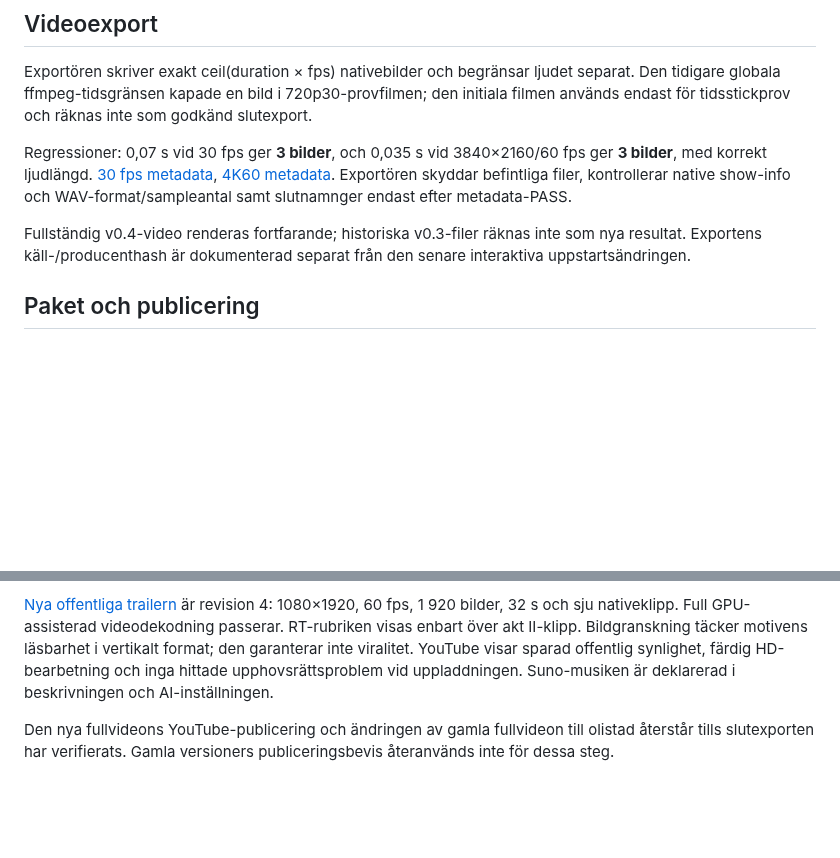
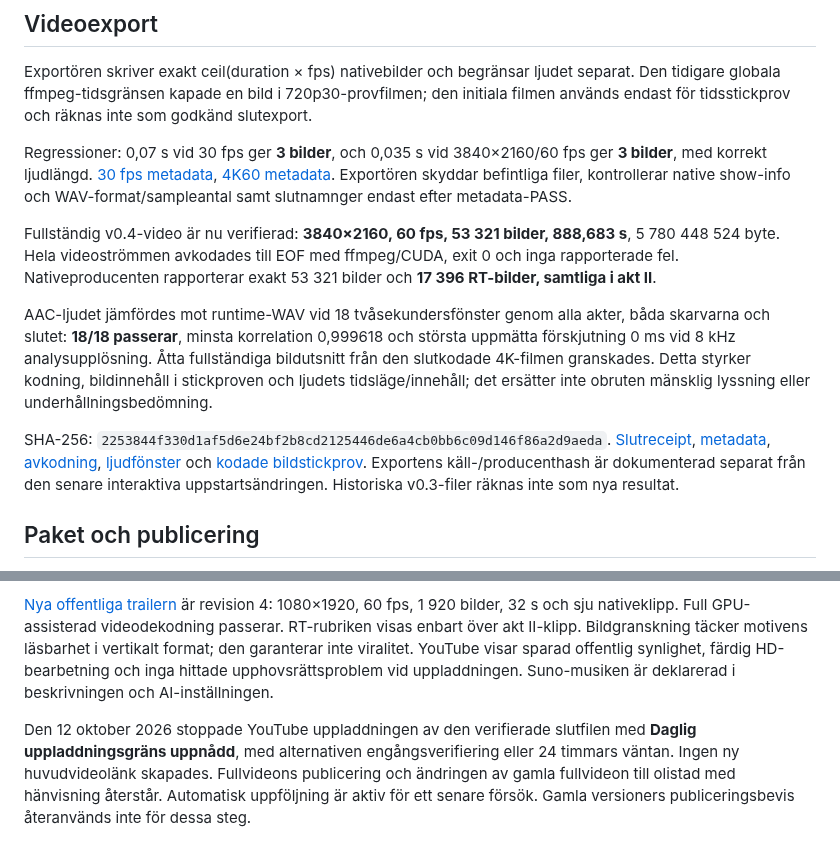
Before and after one commit to jojo-swe/PulseAscendant, a Markdown page: docs/VERIFICATION.md, 2 parts joined by grey strips. Drawn GitHub-style; blank space fills up the shorter version.

```diff
--- a/docs/VERIFICATION.md
+++ b/docs/VERIFICATION.md
@@ -61,7 +61,11 @@ Exportören skriver exakt ceil(duration × fps) nativebilder och begränsar ljud
 
 Regressioner: 0,07 s vid 30 fps ger **3 bilder**, och 0,035 s vid 3840×2160/60 fps ger **3 bilder**, med korrekt ljudlängd. [30 fps metadata](evidence/v0.4.0/frame-rounding-30.json), [4K60 metadata](evidence/v0.4.0/frame-rounding-4k60.json). Exportören skyddar befintliga filer, kontrollerar native show-info och WAV-format/sampleantal samt slutnamnger endast efter metadata-PASS.
 
-Fullständig v0.4-video renderas fortfarande; historiska v0.3-filer räknas inte som nya resultat. Exportens käll-/producenthash är dokumenterad separat från den senare interaktiva uppstartsändringen.
+Fullständig v0.4-video är nu verifierad: **3840×2160, 60 fps, 53 321 bilder, 888,683 s**, 5 780 448 524 byte. Hela videoströmmen avkodades till EOF med ffmpeg/CUDA, exit 0 och inga rapporterade fel. Nativeproducenten rapporterar exakt 53 321 bilder och **17 396 RT-bilder, samtliga i akt II**.
+
+AAC-ljudet jämfördes mot runtime-WAV vid 18 tvåsekundersfönster genom alla akter, båda skarvarna och slutet: **18/18 passerar**, minsta korrelation 0,999618 och största uppmätta förskjutning 0 ms vid 8 kHz analysupplösning. Åtta fullständiga bildutsnitt från den slutkodade 4K-filmen granskades. Detta styrker kodning, bildinnehåll i stickproven och ljudets tidsläge/innehåll; det ersätter inte obruten mänsklig lyssning eller underhållningsbedömning.
+
+SHA-256: `2253844f330d1af5d6e24bf2b8cd2125446de6a4cb0bb6c09d146f86a2d9aeda`. [Slutreceipt](evidence/v0.4.0/video-receipt.json), [metadata](evidence/v0.4.0/video-probe.json), [avkodning](evidence/v0.4.0/video-decode.log), [ljudfönster](evidence/v0.4.0/video-audio.json) och [kodade bildstickprov](evidence/v0.4.0/video-frames.jpg). Exportens käll-/producenthash är dokumenterad separat från den senare interaktiva uppstartsändringen. Historiska v0.3-filer räknas inte som nya resultat.
 
 ## Paket och publicering
 
@@ -71,4 +75,4 @@ ZIP-filers CRC kontrollerades för alla poster. Källarkivet jämfördes med `gi
 
 [Nya offentliga trailern](https://youtube.com/shorts/uOhjmoLY6DI) är revision 4: 1080×1920, 60 fps, 1 920 bilder, 32 s och sju nativeklipp. Full GPU-assisterad videodekodning passerar. RT-rubriken visas enbart över akt II-klipp. Bildgranskning täcker motivens läsbarhet i vertikalt format; den garanterar inte viralitet. YouTube visar sparad offentlig synlighet, färdig HD-bearbetning och inga hittade upphovsrättsproblem vid uppladdningen. Suno-musiken är deklarerad i beskrivningen och AI-inställningen.
 
-Den nya fullvideons YouTube-publicering och ändringen av gamla fullvideon till olistad återstår tills slutexporten har verifierats. Gamla versioners publiceringsbevis återanvänds inte för dessa steg.
+Den 12 oktober 2026 stoppade YouTube uppladdningen av den verifierade slutfilen med **Daglig uppladdningsgräns uppnådd**, med alternativen engångsverifiering eller 24 timmars väntan. Ingen ny huvudvideolänk skapades. Fullvideons publicering och ändringen av gamla fullvideon till olistad med hänvisning återstår. Automatisk uppföljning är aktiv för ett senare försök. Gamla versioners publiceringsbevis återanvänds inte för dessa steg.
```
Also changed, not shown: README.md (+1 -1 lines), docs/README.sv.md (+1 -1 lines), docs/evidence/v0.4.0/video-frames.jpg (added), 5 other files.
